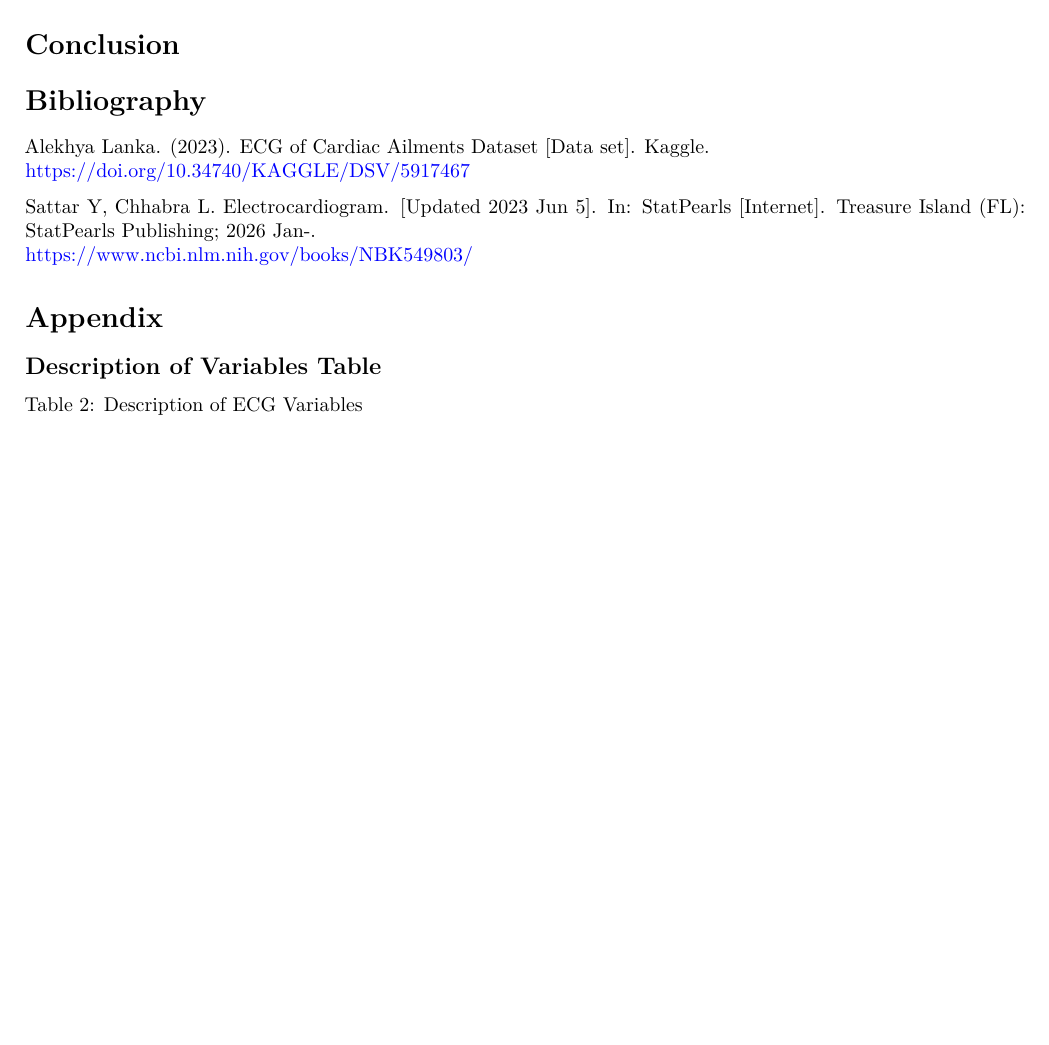
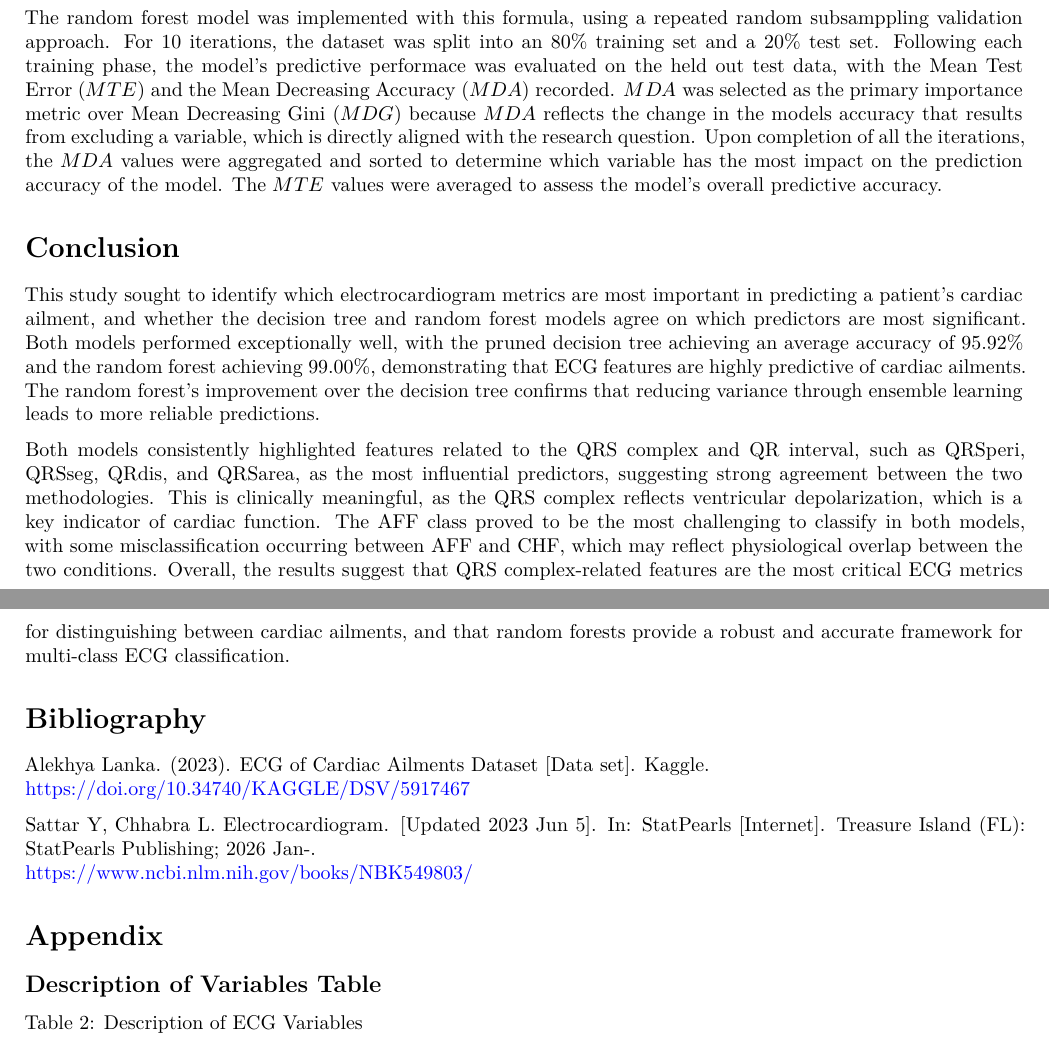
Before and after one commit to rodriguezhumberto/MATH4322-SP26-PROJECT, a Quarto document (ECG-Rough-Draft.qmd): part of page 5 of 9 before the commit and two parts of pages 5 and 6 of 10 after it, the two joined at a grey line, cut at the place of the change, the shorter picture padded with empty space. Rendered offline with R 4.5, knitr and Pandoc in place of Quarto, then LaTeX, with nearby package versions; some code elsewhere in the file could not run offline.

Commit message:
Add random forest results and conclusion
Added details on random forest model implementation and performance metrics, highlighting the significance of QRS complex features in predicting cardiac ailments.

````diff
--- a/ECG-Rough-Draft.qmd
+++ b/ECG-Rough-Draft.qmd
@@ -135,7 +135,14 @@ The pruned decision tree achieved an average accuracy of **95.92% (MTE = 0.0408)
 #| fig-height: 5
 ```
 
+The random forest model was implemented with this formula, using a repeated random subsamppling validation approach. For 10 iterations, the dataset was split into an 80% training set and a 20% test set. Following each training phase, the model's predictive performace was evaluated on the held out test data, with the Mean Test Error ($MTE$) and the Mean Decreasing Accuracy ($MDA$) recorded. $MDA$ was selected as the primary importance metric over Mean Decreasing Gini ($MDG$) because $MDA$ reflects the change in the models accuracy that results from excluding a variable, which is directly aligned with the research question. Upon completion of all the iterations, the $MDA$ values were aggregated and sorted to determine which variable has the most impact on the prediction accuracy of the model. The $MTE$ values were averaged to assess the model's overall predictive accuracy.
+
 ## Conclusion
+
+This study sought to identify which electrocardiogram metrics are most important in predicting a patient's cardiac ailment, and whether the decision tree and random forest models agree on which predictors are most significant. Both models performed exceptionally well, with the pruned decision tree achieving an average accuracy of 95.92% and the random forest achieving 99.00%, demonstrating that ECG features are highly predictive of cardiac ailments. The random forest's improvement over the decision tree confirms that reducing variance through ensemble learning leads to more reliable predictions.
+
+Both models consistently highlighted features related to the QRS complex and QR interval, such as QRSperi, QRSseg, QRdis, and QRSarea, as the most influential predictors, suggesting strong agreement between the two methodologies. This is clinically meaningful, as the QRS complex reflects ventricular depolarization, which is a key indicator of cardiac function. The AFF class proved to be the most challenging to classify in both models, with some misclassification occurring between AFF and CHF, which may reflect physiological overlap between the two conditions.
+Overall, the results suggest that QRS complex-related features are the most critical ECG metrics for distinguishing between cardiac ailments, and that random forests provide a robust and accurate framework for multi-class ECG classification.
 
 ## Bibliography
 
````
